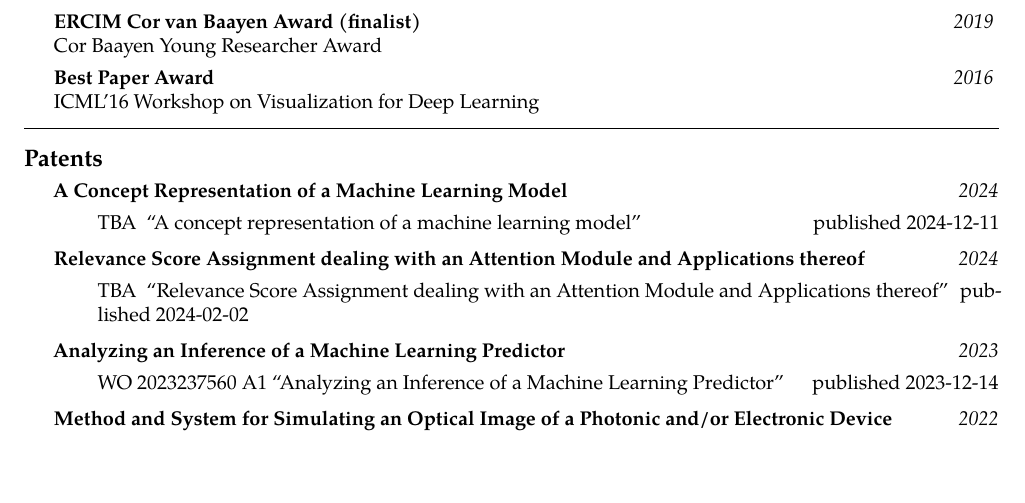
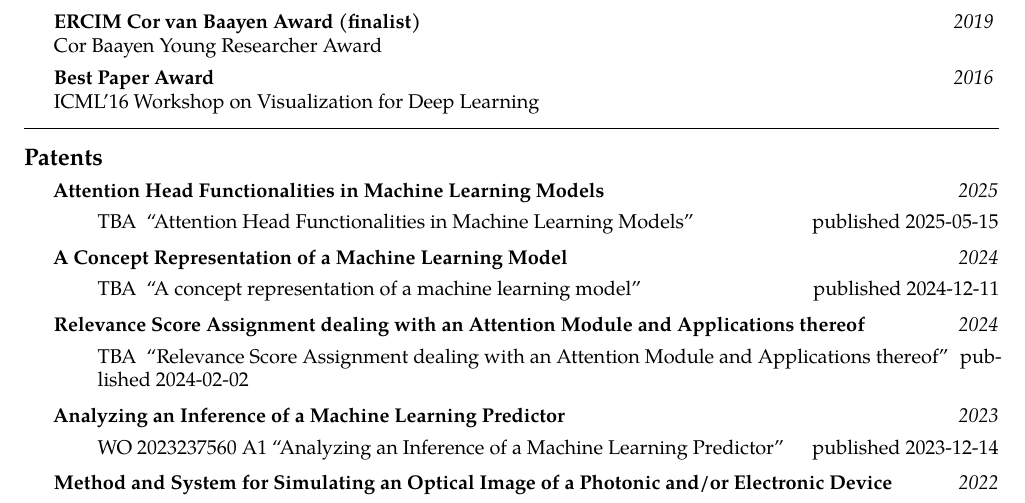
Before and after one commit to sebastian-lapuschkin-sideprojects/latex-cv, a LaTeX CV (cv.tex, which reads sections/patents.tex): part of page 6 of 12, cut so that both start at the same text, the shorter picture padded with empty space. Compiled offline with pdfLaTeX.

Commit message:
adding TransformerHeads patent

```diff
--- a/sections/patents.tex
+++ b/sections/patents.tex
@@ -5,6 +5,24 @@
 %params: 1:countrycode, 2:patenpublicationtid, 3:title, 4:link, 5:pubdate
 \newcommand{\patentpubref}[5]{\href{#4}{#1 #2} ``#3'' \hfill published #5}
 
+
+
+\headedsubsection{Attention Head Functionalities in Machine Learning Models}{2025}
+{
+    \ifdefined\shortcv
+        {}
+    \else
+        {
+            \begin{enumerate}
+                \item [] \patentpubref{TBA}
+                                        {}
+                                        {Attention Head Functionalities in Machine Learning Models}
+                                        {}
+                                        {2025-05-15}
+            \end{enumerate}
+        }
+    \fi
+}
 
 
 
```
